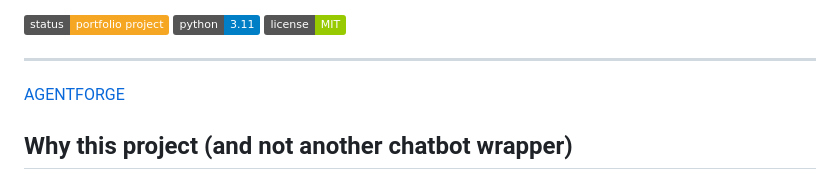
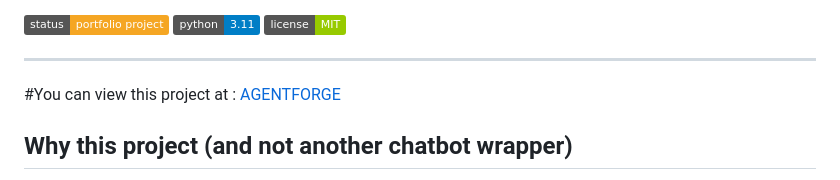
Before and after one commit to neeraj-jhaa/AgentForge, a Markdown page: README.md, the part around the change. Drawn GitHub-style; badges without logos.

```diff
--- a/README.md
+++ b/README.md
@@ -14,7 +14,7 @@ answer — streamed live to a mission-control style UI.
 
 ---
 
-
+#You can view this project at :
 <a href = "https://agentforge-t2d5.onrender.com" > AGENTFORGE</a>
 
 
```
